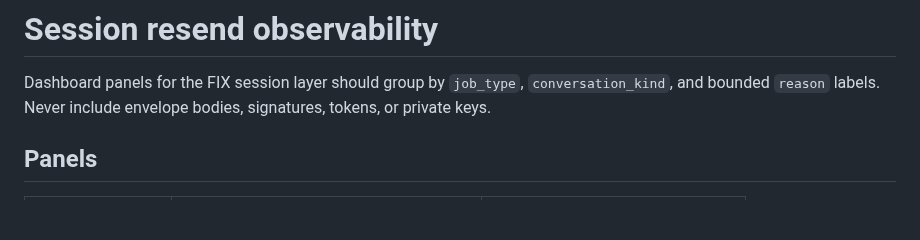
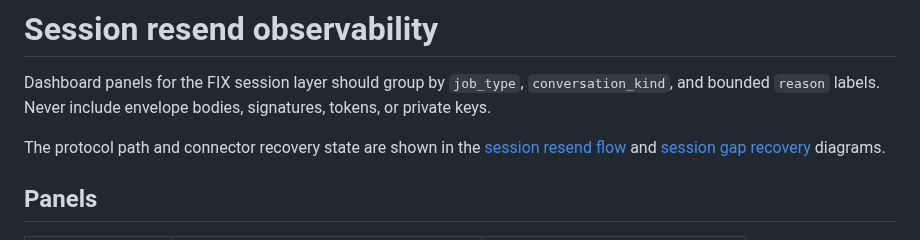
Before and after one commit to sorensencc-dotcom/sigil, a Markdown page: docs/observability/session-resend-dashboard.md, the part around the change. Rendered like a GitHub page; blank space fills up the shorter version.

```diff
--- a/docs/observability/session-resend-dashboard.md
+++ b/docs/observability/session-resend-dashboard.md
@@ -3,6 +3,10 @@
 Dashboard panels for the FIX session layer should group by `job_type`,
 `conversation_kind`, and bounded `reason` labels. Never include envelope bodies,
 signatures, tokens, or private keys.
+
+The protocol path and connector recovery state are shown in the [session resend
+flow](diagrams/session-resend-flow.png) and [session gap recovery](diagrams/session-gap-recovery.png)
+diagrams.
 
 ## Panels
 
```
Also changed, not shown: STATUS.md (+11 -0 lines), docs/observability/session-layer-rollout.md (+4 -0 lines), docs/observability/diagrams/session-gap-recovery.png (added), docs/observability/diagrams/session-resend-flow.png (added), 11 other files.
